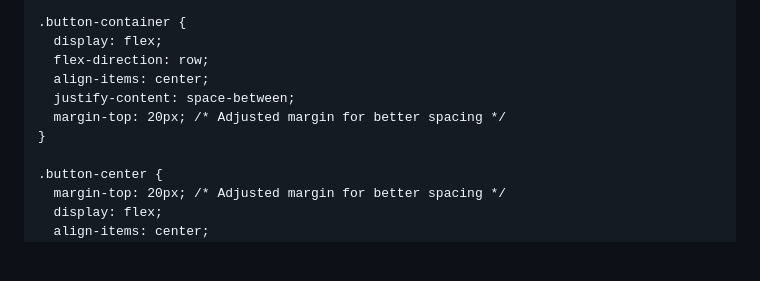
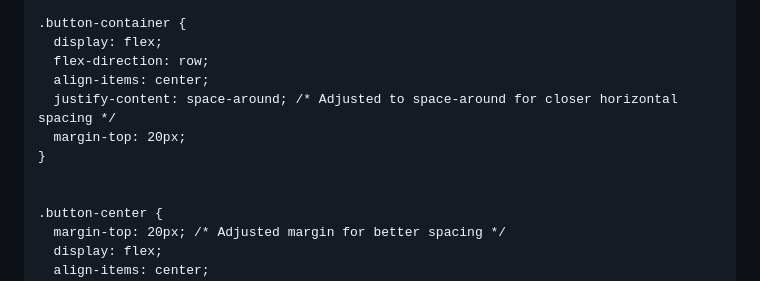
Before and after one commit to KronosDP/UTBK-Stuffs, a Markdown page: index.md, the part around the change. Drawn GitHub-style; blank space fills up the shorter version.

Commit message:
Adjust justify-content and margin-top in CSS for better spacing

```diff
--- a/index.md
+++ b/index.md
@@ -27,9 +27,10 @@
       display: flex;
       flex-direction: row;
       align-items: center;
-      justify-content: space-between;
-      margin-top: 20px; /* Adjusted margin for better spacing */
+      justify-content: space-around; /* Adjusted to space-around for closer horizontal spacing */
+      margin-top: 20px;
     }
+
 
     .button-center {
       margin-top: 20px; /* Adjusted margin for better spacing */
```
